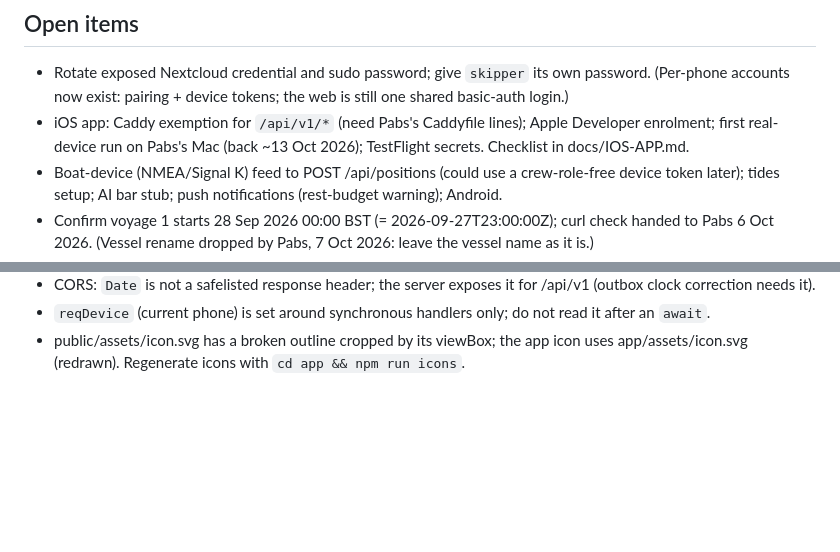
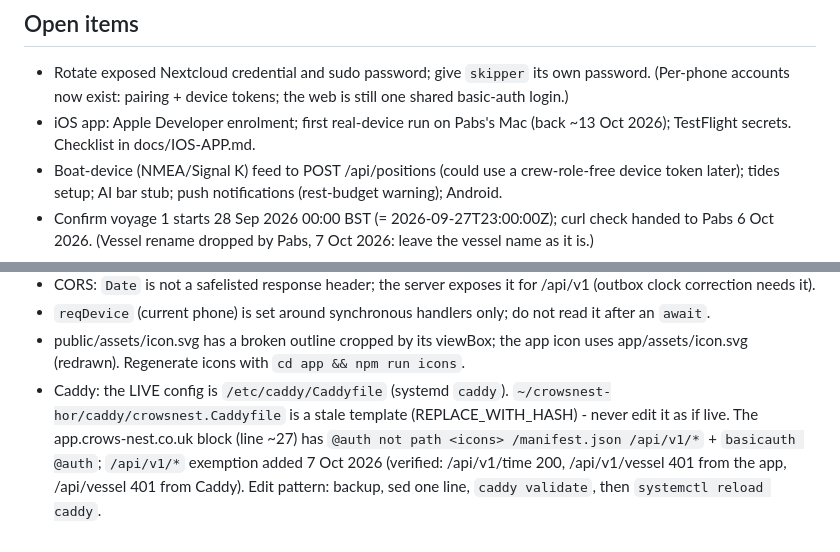
Before and after one commit to pablodiablo83/crowsnest, a Markdown page: CLAUDE.md, 2 parts joined by grey strips. GitHub-like rendering; blank space fills up the shorter version.

Commit message:
Caddy /api/v1 exemption live (verified 200/401/401); record which Caddyfile is live
Co-Authored-By: Claude Opus 5.5 <noreply@anthropic.com>
Claude-Session: https://claude.ai/code/session_01QWEgheTpzc9h6V7b9CHcFU

```diff
--- a/CLAUDE.md
+++ b/CLAUDE.md
@@ -21,7 +21,7 @@ Server is Dell "Blairquhosh"; app on 127.0.0.1:8090 behind Caddy basic-auth and
 
 ## Open items
 - Rotate exposed Nextcloud credential and sudo password; give `skipper` its own password. (Per-phone accounts now exist: pairing + device tokens; the web is still one shared basic-auth login.)
-- iOS app: Caddy exemption for `/api/v1/*` (need Pabs's Caddyfile lines); Apple Developer enrolment; first real-device run on Pabs's Mac (back ~13 Oct 2026); TestFlight secrets. Checklist in docs/IOS-APP.md.
+- iOS app: Apple Developer enrolment; first real-device run on Pabs's Mac (back ~13 Oct 2026); TestFlight secrets. Checklist in docs/IOS-APP.md.
 - Boat-device (NMEA/Signal K) feed to POST /api/positions (could use a crew-role-free device token later); tides setup; AI bar stub; push notifications (rest-budget warning); Android.
 - Confirm voyage 1 starts 28 Sep 2026 00:00 BST (= 2026-09-27T23:00:00Z); curl check handed to Pabs 6 Oct 2026. (Vessel rename dropped by Pabs, 7 Oct 2026: leave the vessel name as it is.)
 - Safari/web: no service worker, so the web version cannot open from cold offline. Not planned: the iOS app replaces it.
@@ -46,3 +46,4 @@ Pabs works from an iPhone terminal (SSH to the server) - long pastes get garbled
 - CORS: `Date` is not a safelisted response header; the server exposes it for /api/v1 (outbox clock correction needs it).
 - `reqDevice` (current phone) is set around synchronous handlers only; do not read it after an `await`.
 - public/assets/icon.svg has a broken outline cropped by its viewBox; the app icon uses app/assets/icon.svg (redrawn). Regenerate icons with `cd app && npm run icons`.
+- Caddy: the LIVE config is `/etc/caddy/Caddyfile` (systemd `caddy`). `~/crowsnest-hor/caddy/crowsnest.Caddyfile` is a stale template (REPLACE_WITH_HASH) - never edit it as if live. The app.crows-nest.co.uk block (line ~27) has `@auth not path <icons> /manifest.json /api/v1/*` + `basicauth @auth`; `/api/v1/*` exemption added 7 Oct 2026 (verified: /api/v1/time 200, /api/v1/vessel 401 from the app, /api/vessel 401 from Caddy). Edit pattern: backup, sed one line, `caddy validate`, then `systemctl reload caddy`.
```
Also changed, not shown: docs/IOS-APP.md (+1 -1 lines).
